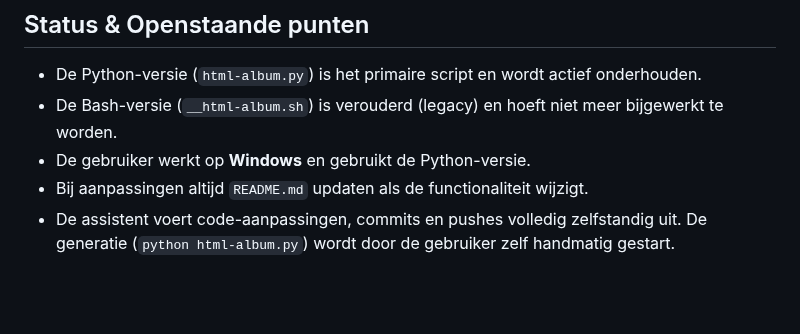
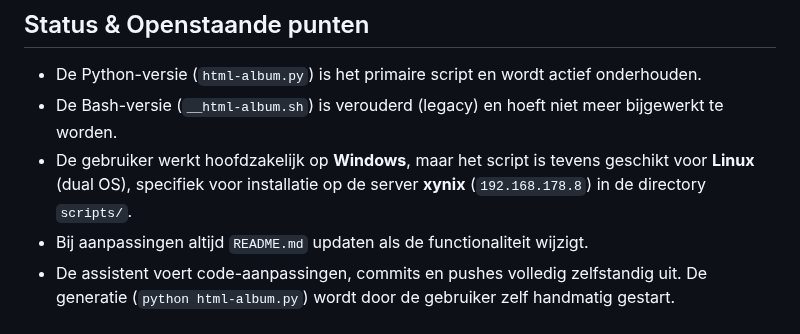
Before and after one commit to agrarix/html-album, a Markdown page: .agents/AGENTS.md, the part around the change. GitHub-like rendering; blank space fills up the shorter version.

Commit message:
Voeg xynix server details toe aan AGENTS.md

```diff
--- a/.agents/AGENTS.md
+++ b/.agents/AGENTS.md
@@ -57,7 +57,7 @@ html-album/
 
 - De Python-versie (`html-album.py`) is het primaire script en wordt actief onderhouden.
 - De Bash-versie (`__html-album.sh`) is verouderd (legacy) en hoeft niet meer bijgewerkt te worden.
-- De gebruiker werkt op **Windows** en gebruikt de Python-versie.
+- De gebruiker werkt hoofdzakelijk op **Windows**, maar het script is tevens geschikt voor **Linux** (dual OS), specifiek voor installatie op de server **xynix** (`192.168.178.8`) in de directory `scripts/`.
 - Bij aanpassingen altijd `README.md` updaten als de functionaliteit wijzigt.
 - De assistent voert code-aanpassingen, commits en pushes volledig zelfstandig uit. De generatie (`python html-album.py`) wordt door de gebruiker zelf handmatig gestart.
 
```
